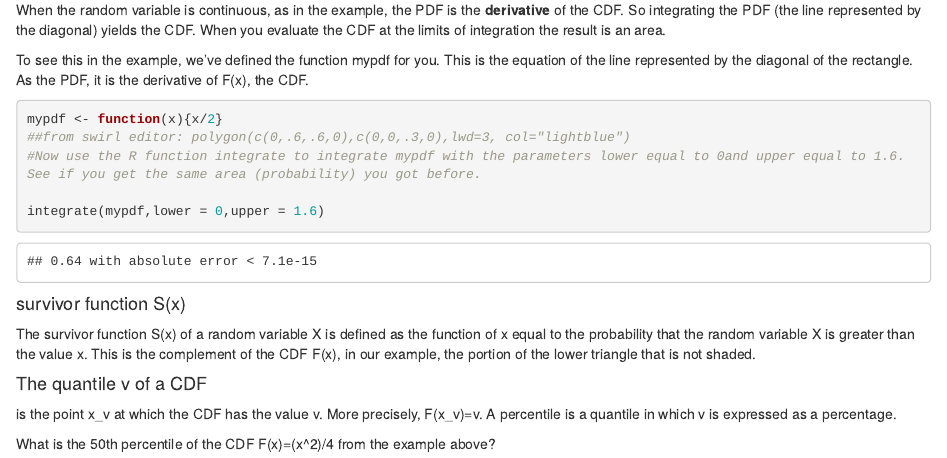
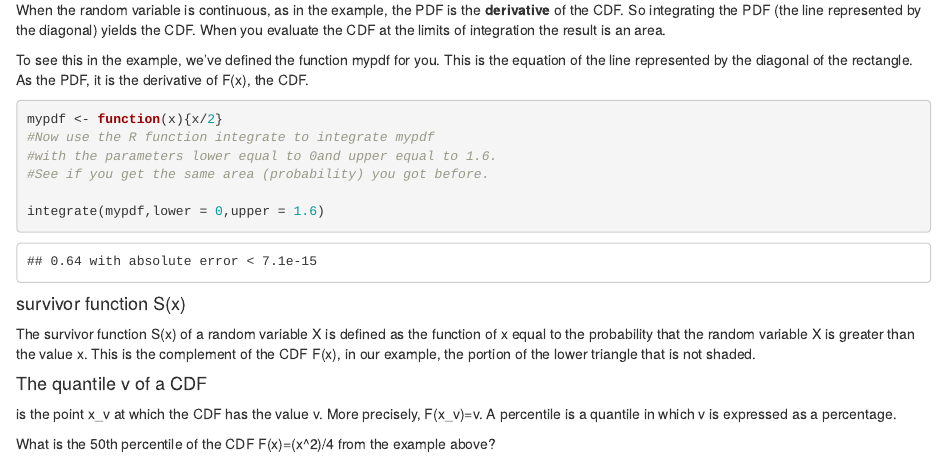
Before and after one commit to mabed1991/Data-Science-Specialization-Notes, an R Markdown document (6. Statistical Inference W1.Rmd): the page in a window 1100 px wide, from 1490 px down. Rendered offline with R 4.5, knitr and Pandoc, with nearby package versions.

Commit message:
tidy comments

````diff
--- a/6. Statistical Inference W1.Rmd
+++ b/6. Statistical Inference W1.Rmd
@@ -74,8 +74,9 @@ To see this in the example, we've defined the function mypdf for you. This is th
 
 ```{r integrate }
 mypdf <- function(x){x/2}
-##from swirl editor: polygon(c(0,.6,.6,0),c(0,0,.3,0),lwd=3, col="lightblue")
-#Now use the R function integrate to integrate mypdf with the parameters lower equal to 0and upper equal to 1.6. See if you get the same area (probability) you got before.
+#Now use the R function integrate to integrate mypdf
+#with the parameters lower equal to 0and upper equal to 1.6.
+#See if you get the same area (probability) you got before.
 
 integrate(mypdf,lower = 0,upper = 1.6)
 ```
````
Also changed, not shown: 6.-Statistical-Inference-W1.md (+3 -2 lines), 6.-Statistical-Inference-W1.html.
